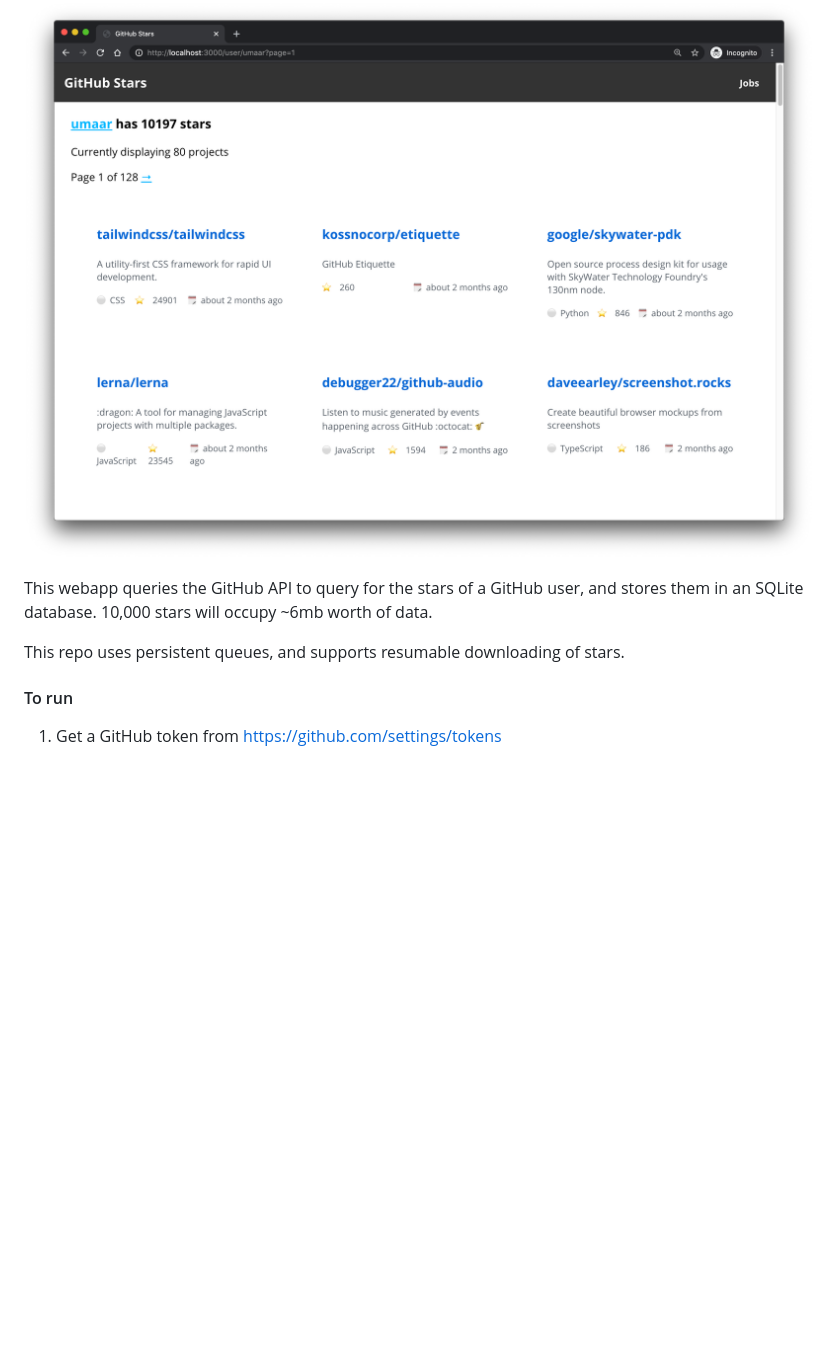
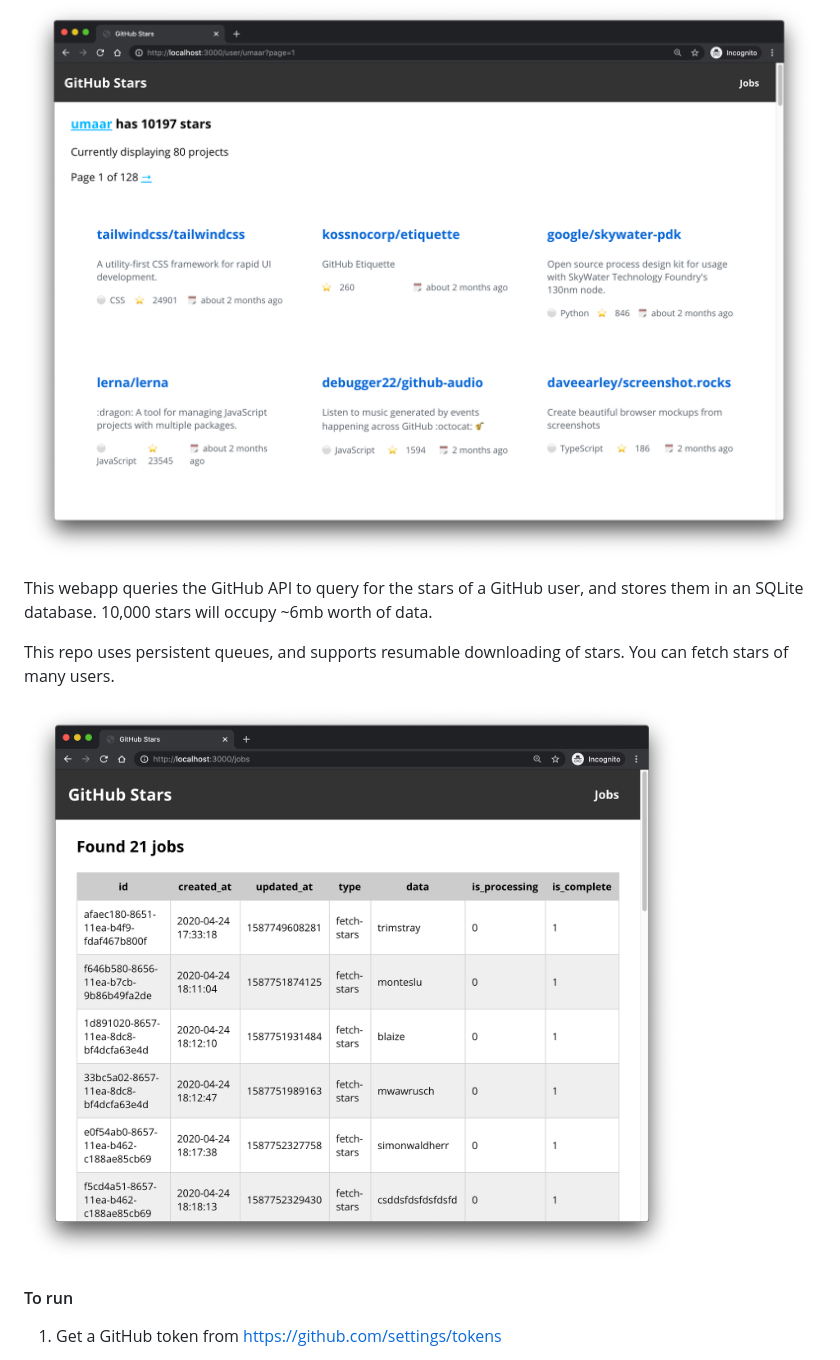
Before and after one commit to umaar/export-github-stars, a Markdown page: readme.md, the part around the change. Drawn GitHub-style; pictures changed too: preview-jobs.png (added); blank space fills up the shorter version.

```diff
--- a/readme.md
+++ b/readme.md
@@ -6,10 +6,12 @@ Export _all_ your GitHub stars.
 
 ![preview.png](preview.png)
 
-
 This webapp queries the GitHub API to query for the stars of a GitHub user, and stores them in an SQLite database. 10,000 stars will occupy ~6mb worth of data.
 
-This repo uses persistent queues, and supports resumable downloading of stars.
+This repo uses persistent queues, and supports resumable downloading of stars. You can fetch stars of many users.
+
+![preview-jobs.png](preview-jobs.png)
+
 
 #### To run
 
```
